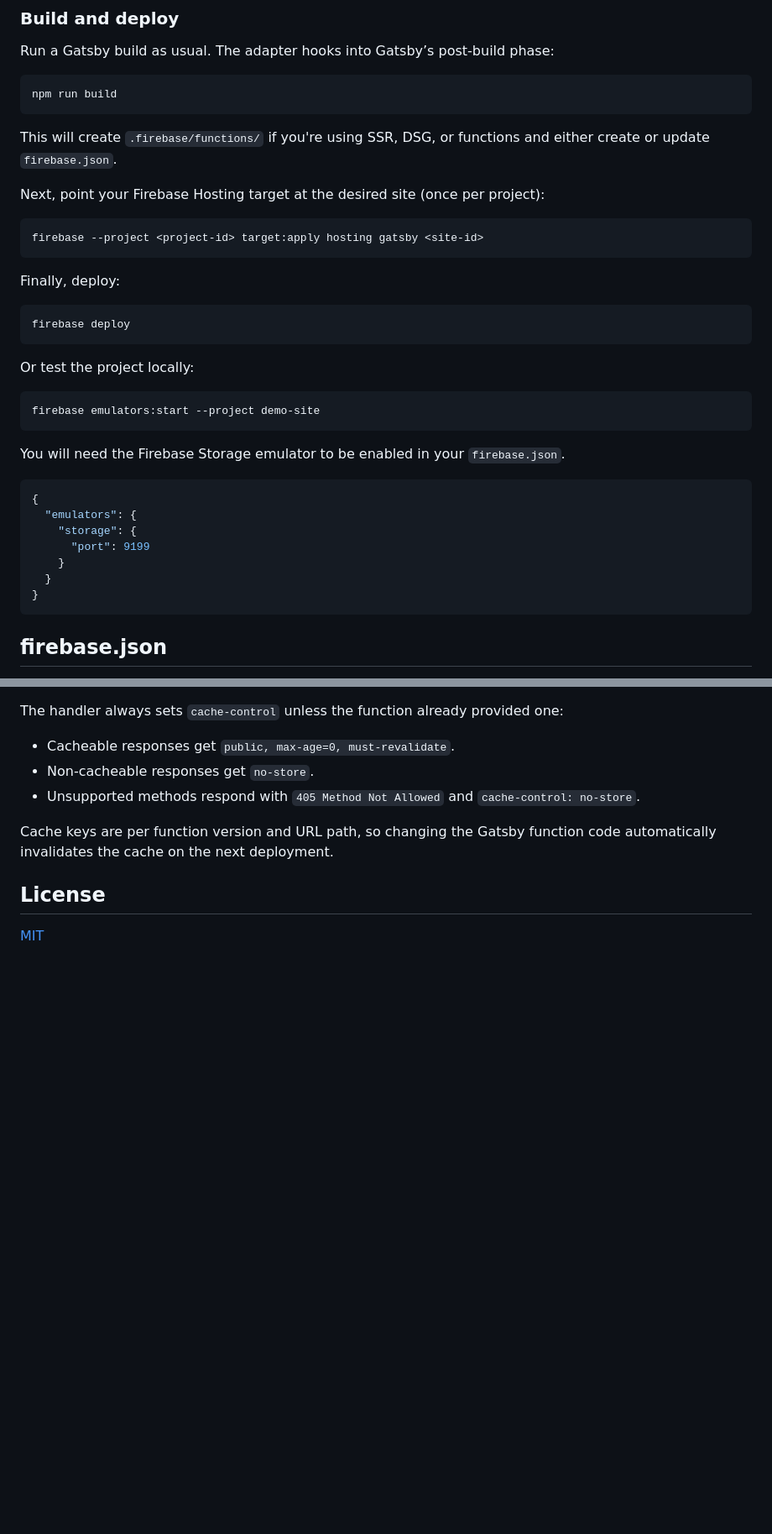
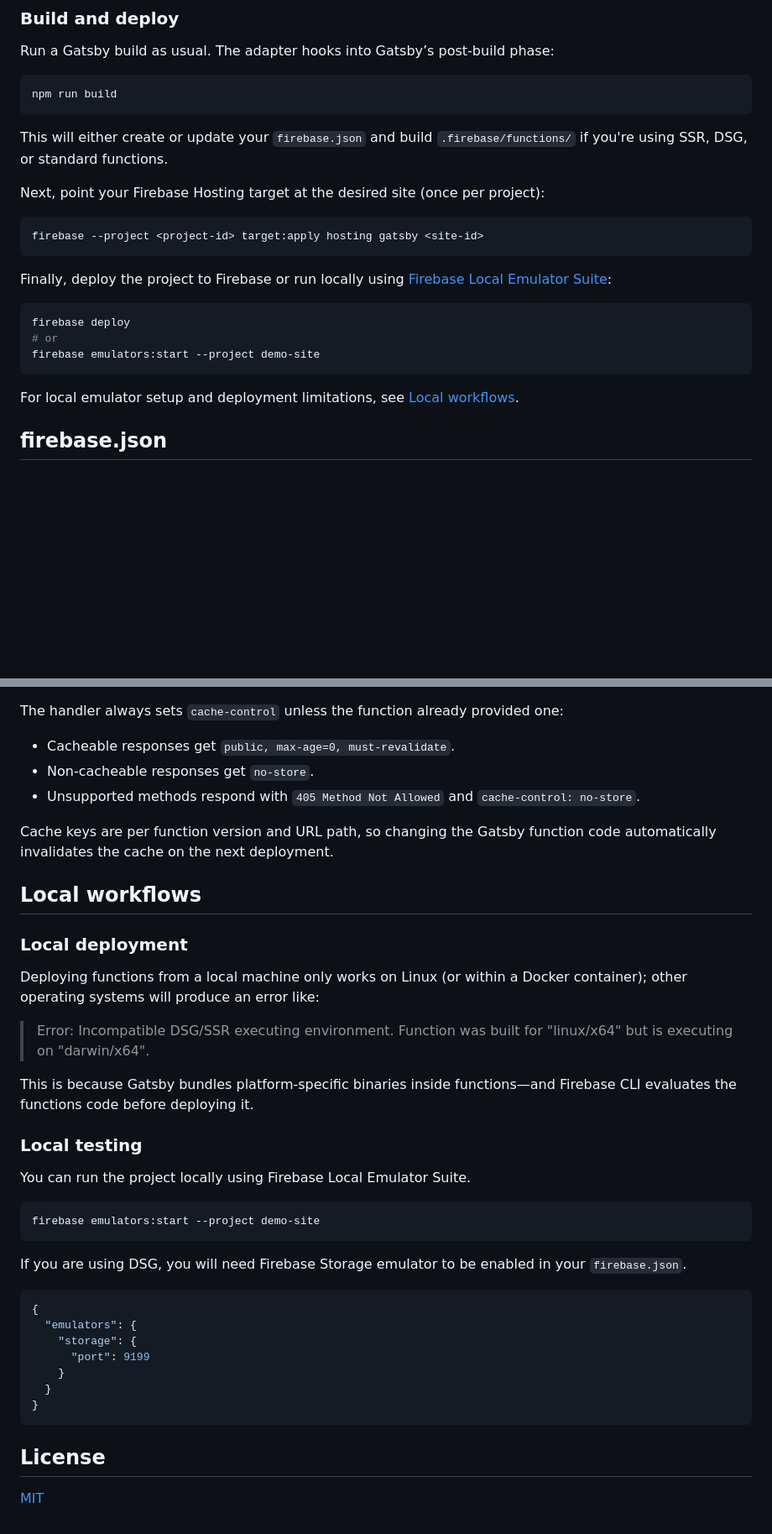
Before and after one commit to mohatt/gatsby-adapter-firebase, a Markdown page: README.md, 2 parts joined by grey strips. Shown: that part at 84% size. GitHub-like rendering; blank space fills up the shorter version.

Commit message:
fix: update README with local workflows, DSG caching info

````diff
--- a/README.md
+++ b/README.md
@@ -62,7 +63,7 @@ Run a Gatsby build as usual. The adapter hooks into Gatsby’s post-build phase:
 npm run build
 ```
 
-This will create `.firebase/functions/` if you're using SSR, DSG, or functions and either create or update `firebase.json`.
+This will either create or update your `firebase.json` and build `.firebase/functions/` if you're using SSR, DSG, or standard functions.
 
 Next, point your Firebase Hosting target at the desired site (once per project):
 
@@ -70,29 +71,15 @@ Next, point your Firebase Hosting target at the desired site (once per project):
 firebase --project <project-id> target:apply hosting gatsby <site-id>
 ```
 
-Finally, deploy:
+Finally, deploy the project to Firebase or run locally using [Firebase Local Emulator Suite](https://firebase.google.com/docs/emulator-suite):
 
 ```zsh
 firebase deploy
-```
-
-Or test the project locally:
-
-```zsh
+# or
 firebase emulators:start --project demo-site
 ```
 
-You will need the Firebase Storage emulator to be enabled in your `firebase.json`.
-
-```json
-{
-  "emulators": {
-    "storage": {
-      "port": 9199
-    }
-  }
-}
-```
+For local emulator setup and deployment limitations, see [Local workflows](#local-workflows).
 
 ## firebase.json
 
@@ -162,6 +153,36 @@ The handler always sets `cache-control` unless the function already provided one
 
 Cache keys are per function version and URL path, so changing the Gatsby function code automatically invalidates the cache on the next deployment.
 
+## Local workflows
+
+### Local deployment
+
+Deploying functions from a local machine only works on Linux (or within a Docker container); other operating systems will produce an error like:
+
+> Error: Incompatible DSG/SSR executing environment. Function was built for "linux/x64" but is executing on "darwin/x64".
+
+This is because Gatsby bundles platform-specific binaries inside functions—and Firebase CLI evaluates the functions code before deploying it.
+
+### Local testing
+
+You can run the project locally using Firebase Local Emulator Suite.
+
+```zsh
+firebase emulators:start --project demo-site
+```
+
+If you are using DSG, you will need Firebase Storage emulator to be enabled in your `firebase.json`.
+
+```json
+{
+  "emulators": {
+    "storage": {
+      "port": 9199
+    }
+  }
+}
+```
+
 ## License
 
 [MIT][license-url]
````
Also changed, not shown: other parts of README.md (+11 -6 lines).
